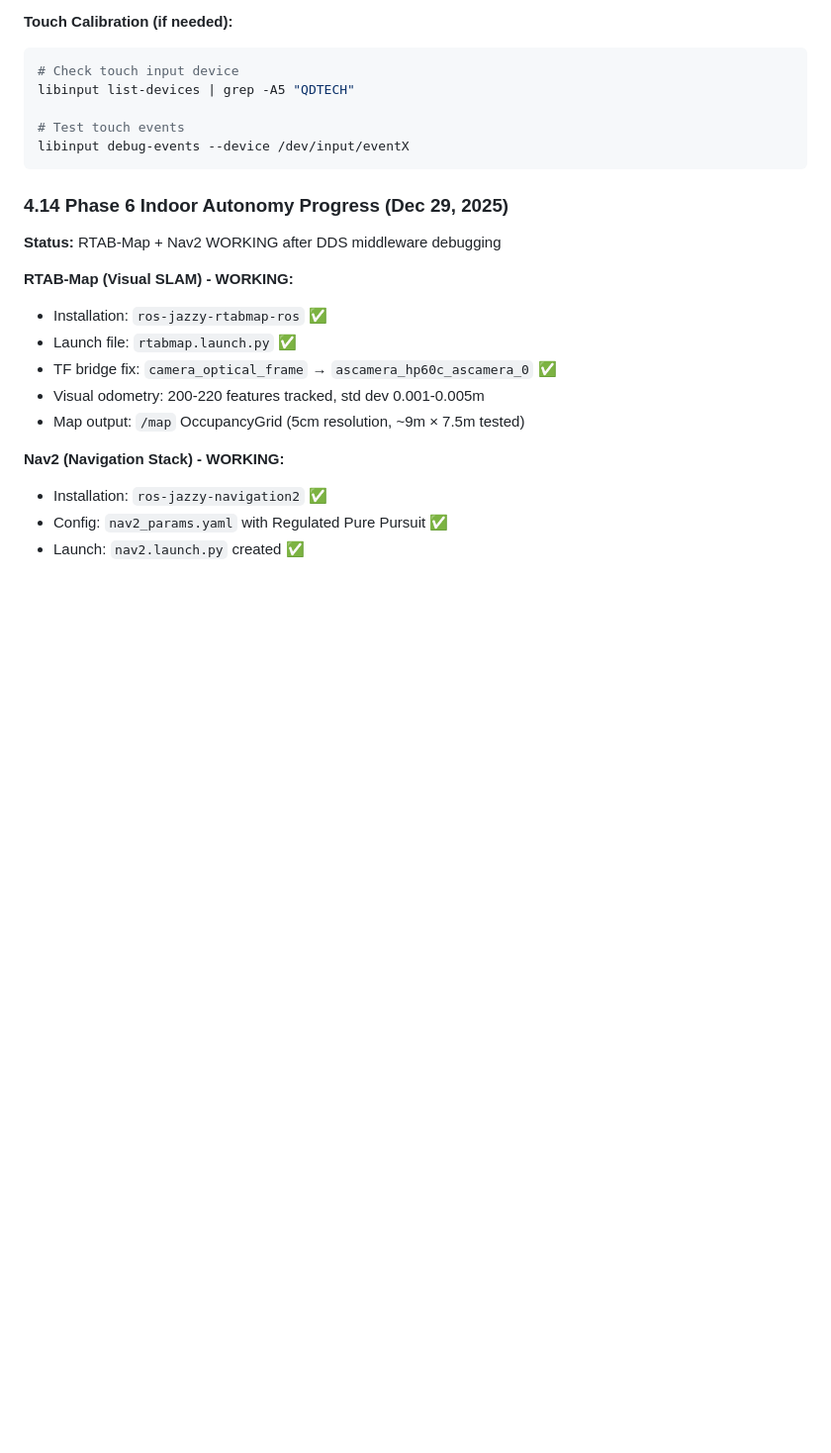
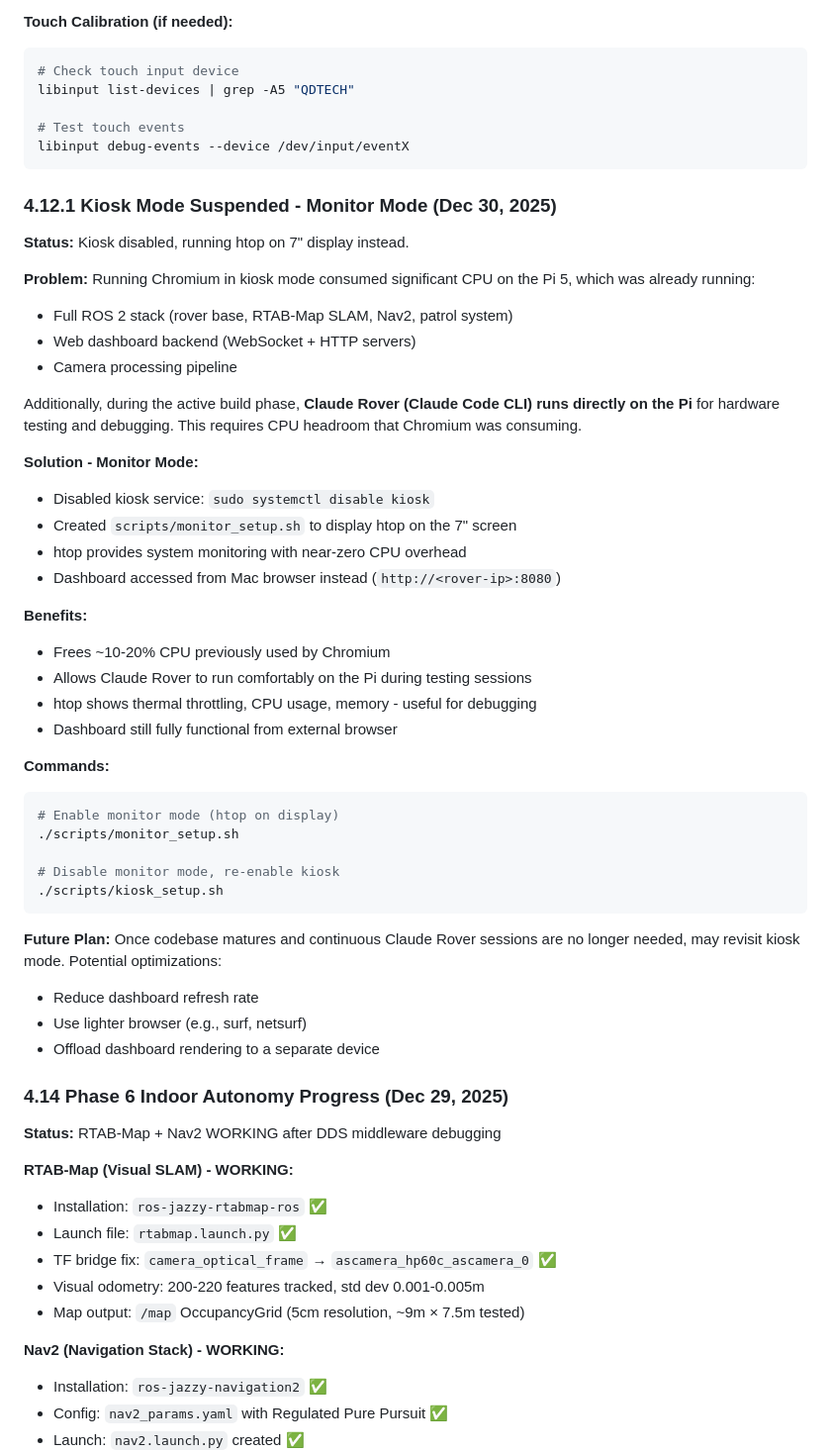
Before and after one commit to MeckMan2025/rover1, a Markdown page: engineering_log.md, the part around the change. Shown at 99% size. Rendered like a GitHub page; blank space fills up the shorter version.

Commit message:
docs: document kiosk suspension for monitor mode (CPU optimization)
Chromium kiosk disabled to free CPU for Claude Rover sessions during
active build phase. Now running htop on 7" display instead.

Dashboard accessed from Mac browser at http://<rover-ip>:8080

🤖 Generated with [Claude Code](https://claude.com/claude-code)

Co-Authored-By: Claude Opus 4.5 <noreply@anthropic.com>

````diff
--- a/engineering_log.md
+++ b/engineering_log.md
@@ -1062,6 +1062,43 @@ libinput list-devices | grep -A5 "QDTECH"
 libinput debug-events --device /dev/input/eventX
 ```
 
+### 4.12.1 Kiosk Mode Suspended - Monitor Mode (Dec 30, 2025)
+**Status:** Kiosk disabled, running htop on 7" display instead.
+
+**Problem:** Running Chromium in kiosk mode consumed significant CPU on the Pi 5, which was already running:
+- Full ROS 2 stack (rover base, RTAB-Map SLAM, Nav2, patrol system)
+- Web dashboard backend (WebSocket + HTTP servers)
+- Camera processing pipeline
+
+Additionally, during the active build phase, **Claude Rover (Claude Code CLI) runs directly on the Pi** for hardware testing and debugging. This requires CPU headroom that Chromium was consuming.
+
+**Solution - Monitor Mode:**
+- Disabled kiosk service: `sudo systemctl disable kiosk`
+- Created `scripts/monitor_setup.sh` to display htop on the 7" screen
+- htop provides system monitoring with near-zero CPU overhead
+- Dashboard accessed from Mac browser instead (`http://<rover-ip>:8080`)
+
+**Benefits:**
+- Frees ~10-20% CPU previously used by Chromium
+- Allows Claude Rover to run comfortably on the Pi during testing sessions
+- htop shows thermal throttling, CPU usage, memory - useful for debugging
+- Dashboard still fully functional from external browser
+
+**Commands:**
+```bash
+# Enable monitor mode (htop on display)
+./scripts/monitor_setup.sh
+
+# Disable monitor mode, re-enable kiosk
+./scripts/kiosk_setup.sh
+```
+
+**Future Plan:**
+Once codebase matures and continuous Claude Rover sessions are no longer needed, may revisit kiosk mode. Potential optimizations:
+- Reduce dashboard refresh rate
+- Use lighter browser (e.g., surf, netsurf)
+- Offload dashboard rendering to a separate device
+
 ### 4.14 Phase 6 Indoor Autonomy Progress (Dec 29, 2025)
 **Status:** RTAB-Map + Nav2 WORKING after DDS middleware debugging
 
````
